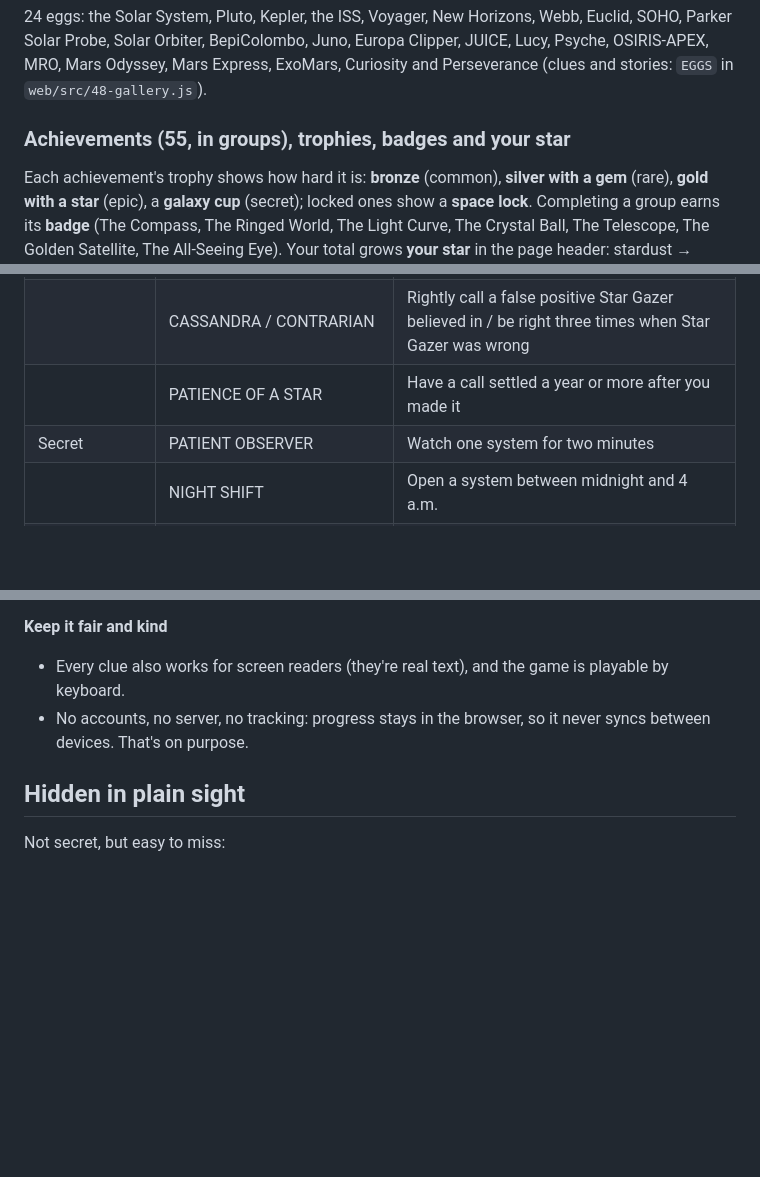
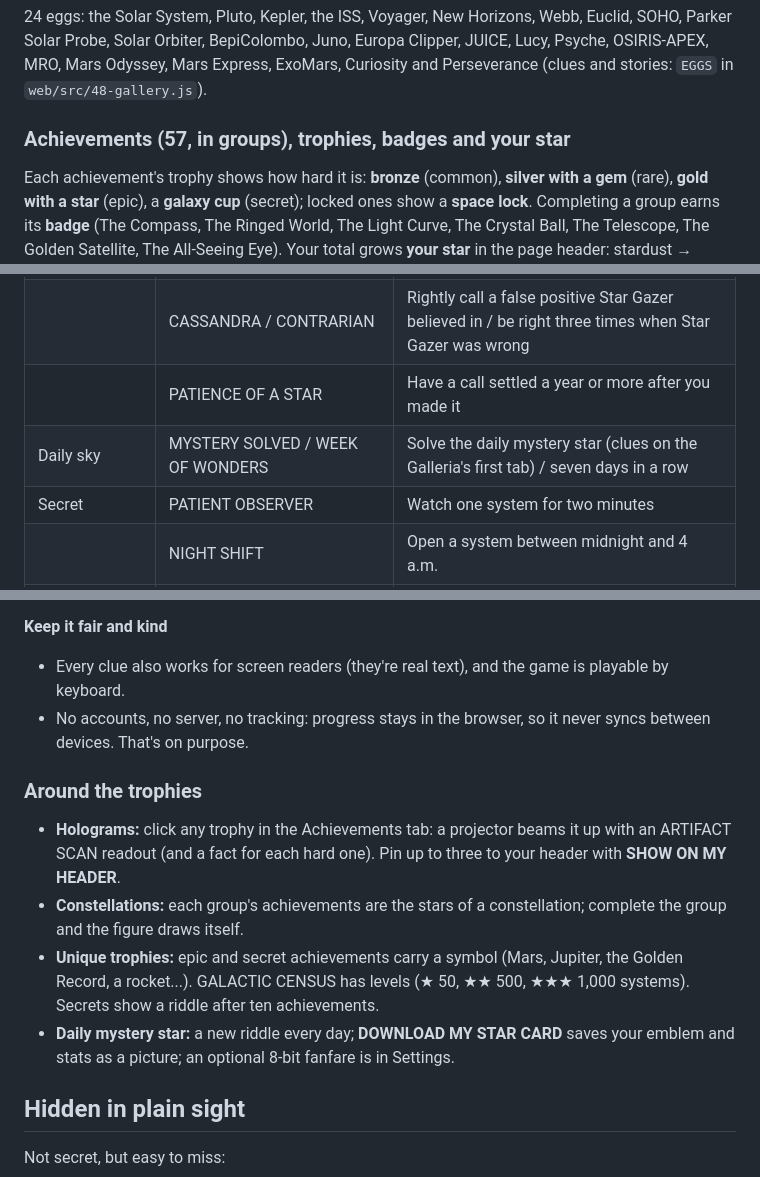
Before and after one commit to med27-coder/cv-project-kepler-exoplanet-detection-inventory, a Markdown page: docs/EASTER_EGGS.md, 3 parts joined by grey strips. GitHub-like rendering; blank space fills up the shorter version.

Commit message:
Docs: holograms, constellations, unique trophies, daily mystery star
Co-Authored-By: Claude Opus 5.5 <noreply@anthropic.com>

```diff
--- a/docs/EASTER_EGGS.md
+++ b/docs/EASTER_EGGS.md
@@ -32,7 +32,7 @@ Probe, Solar Orbiter, BepiColombo, Juno, Europa Clipper, JUICE, Lucy, Psyche, OS
 Odyssey, Mars Express, ExoMars, Curiosity and Perseverance (clues and stories: `EGGS` in
 `web/src/48-gallery.js`).
 
-### Achievements (55, in groups), trophies, badges and your star
+### Achievements (57, in groups), trophies, badges and your star
 
 Each achievement's trophy shows how hard it is: **bronze** (common), **silver with a gem** (rare), **gold with a
 star** (epic), a **galaxy cup** (secret); locked ones show a **space lock**. Completing a group earns its **badge**
@@ -81,6 +81,7 @@ instead, and resetting starts you over as a **white hole**. Design: [STAR_GAZER_
 | Predictions | FIRST CALL / PROPHET / ORACLE | Call a candidate (PLANET or NOT A PLANET in its case file) / be proven right by NASA once / five times |
 | | CASSANDRA / CONTRARIAN | Rightly call a false positive Star Gazer believed in / be right three times when Star Gazer was wrong |
 | | PATIENCE OF A STAR | Have a call settled a year or more after you made it |
+| Daily sky | MYSTERY SOLVED / WEEK OF WONDERS | Solve the daily mystery star (clues on the Galleria's first tab) / seven days in a row |
 | Secret | PATIENT OBSERVER | Watch one system for two minutes |
 | | NIGHT SHIFT | Open a system between midnight and 4 a.m. |
 | | NO SIGNAL | Search for five things that aren't there in one visit |
@@ -138,6 +139,17 @@ Not built yet; roughly from easiest to biggest.
 - No accounts, no server, no tracking: progress stays in the browser, so it never syncs between devices.
   That's on purpose.
 
+### Around the trophies
+
+- **Holograms:** click any trophy in the Achievements tab: a projector beams it up with an ARTIFACT SCAN readout
+  (and a fact for each hard one). Pin up to three to your header with **SHOW ON MY HEADER**.
+- **Constellations:** each group's achievements are the stars of a constellation; complete the group and the
+  figure draws itself.
+- **Unique trophies:** epic and secret achievements carry a symbol (Mars, Jupiter, the Golden Record, a rocket...).
+  GALACTIC CENSUS has levels (★ 50, ★★ 500, ★★★ 1,000 systems). Secrets show a riddle after ten achievements.
+- **Daily mystery star:** a new riddle every day; **DOWNLOAD MY STAR CARD** saves your emblem and stats as a
+  picture; an optional 8-bit fanfare is in Settings.
+
 ## Hidden in plain sight
 
 Not secret, but easy to miss:
```
